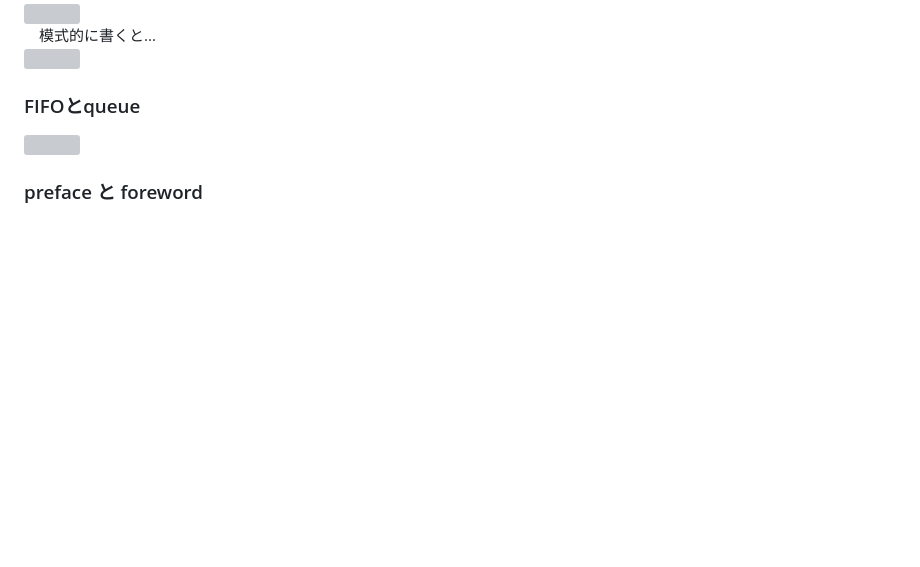
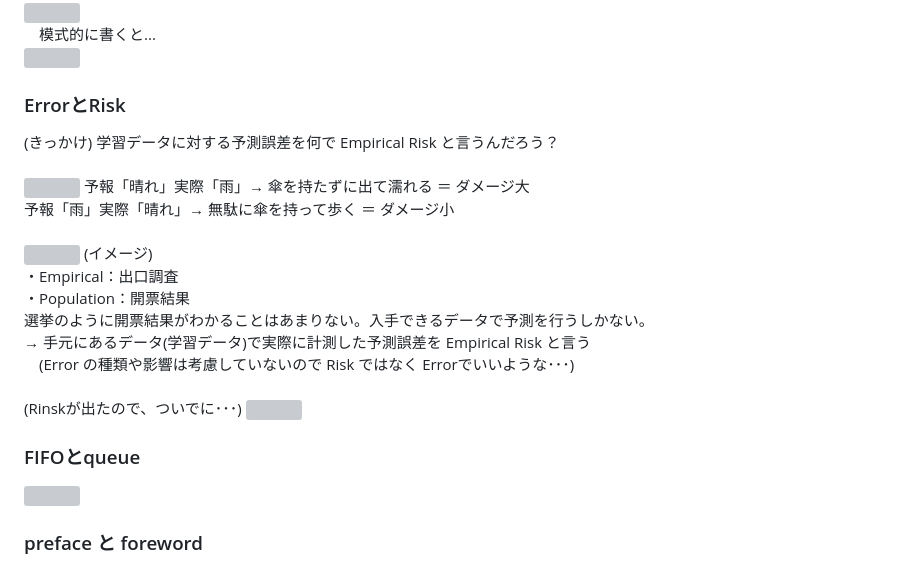
Before and after one commit to boyoyon/terms_that_hard_to_tell_the_difference_between, a Markdown page: README.md, the part around the change. Rendered like a GitHub page; blank space fills up the shorter version; grey boxes are pictures that could not be loaded.

Commit message:
Update section headers and add error risk content

```diff
--- a/README.md
+++ b/README.md
@@ -69,7 +69,23 @@
                 <img src="images/fig1.svg"><br>
                 　模式的に書くと...<br>
                 <img src="images/fig2.svg">
-            <h3>FIFOとqueue</h3>
+             <h3>ErrorとRisk</h3>
+        (きっかけ) 学習データに対する予測誤差を何で Empirical Risk と言うんだろう？<br><br>
+                 <img src="images/error_risk.svg">
+        予報「晴れ」実際「雨」→ 傘を持たずに出て濡れる ＝ ダメージ大<br>
+        予報「雨」実際「晴れ」→ 無駄に傘を持って歩く ＝ ダメージ小<br>
+        <br>
+        <img src="images/empirical_population.svg">
+        (イメージ)<br>
+        ・Empirical：出口調査<br>
+        ・Population：開票結果<br>
+        選挙のように開票結果がわかることはあまりない。入手できるデータで予測を行うしかない。<br>
+        → 手元にあるデータ(学習データ)で実際に計測した予測誤差を Empirical Risk と言う<br>
+        　(Error の種類や影響は考慮していないので Risk ではなく Errorでいいような･･･)<br>
+        <br>
+        (Rinskが出たので、ついでに･･･)
+        <img src="images/hazard_risk.svg">
+             <h3>FIFOとqueue</h3>
                 <img src="images/FIFO_queue.svg">
             <h3>preface と foreword</h3>
                 <img src="images/preface_foreword.svg">
```
